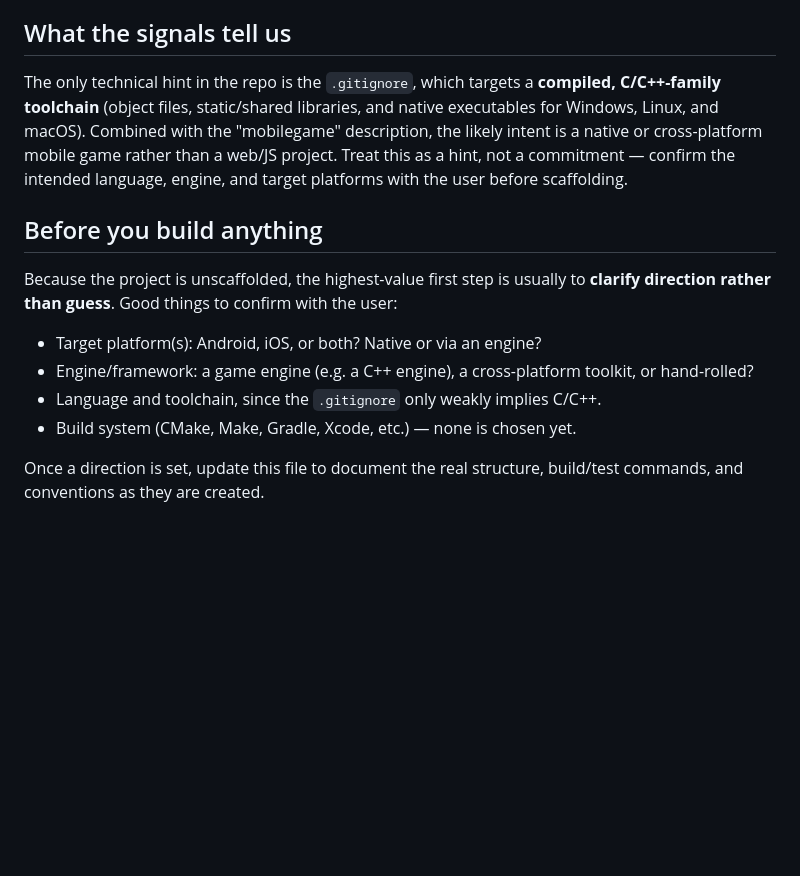
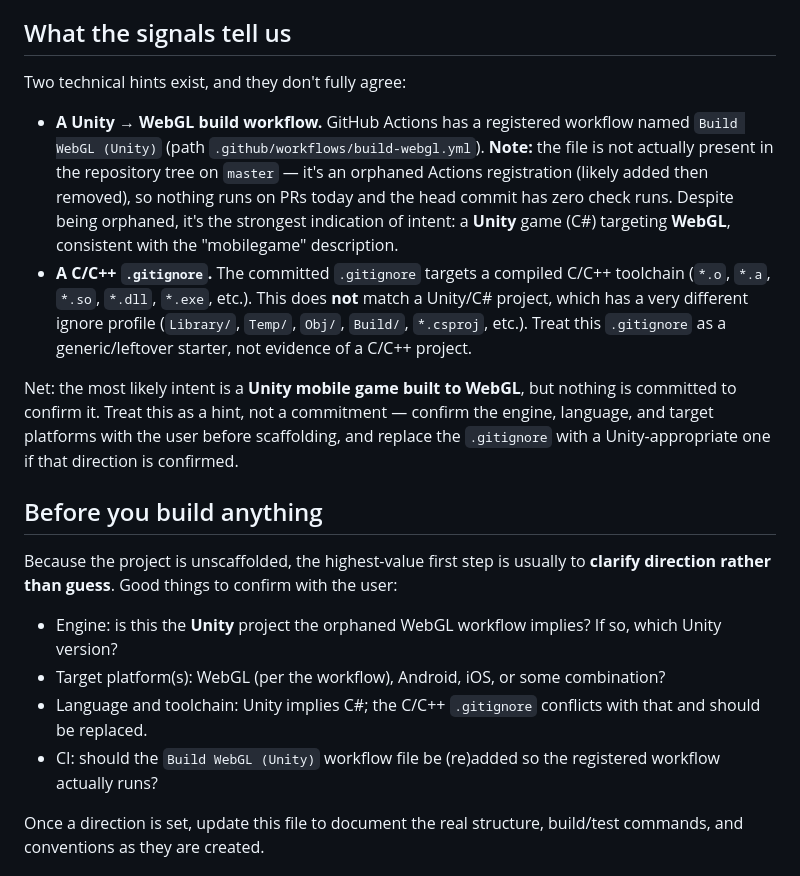
Before and after one commit to canux/mg01, a Markdown page: CLAUDE.md, the part around the change. GitHub-like rendering; blank space fills up the shorter version.

Commit message:
Refine project-intent signals: Unity WebGL workflow, not C/C++

```diff
--- a/CLAUDE.md
+++ b/CLAUDE.md
@@ -14,16 +14,21 @@ There is no build system, no dependency manifest, no test suite, and no applicat
 
 ## What the signals tell us
 
-The only technical hint in the repo is the `.gitignore`, which targets a **compiled, C/C++-family toolchain** (object files, static/shared libraries, and native executables for Windows, Linux, and macOS). Combined with the "mobilegame" description, the likely intent is a native or cross-platform mobile game rather than a web/JS project. Treat this as a hint, not a commitment — confirm the intended language, engine, and target platforms with the user before scaffolding.
+Two technical hints exist, and they don't fully agree:
+
+- **A Unity → WebGL build workflow.** GitHub Actions has a registered workflow named `Build WebGL (Unity)` (path `.github/workflows/build-webgl.yml`). **Note:** the file is not actually present in the repository tree on `master` — it's an orphaned Actions registration (likely added then removed), so nothing runs on PRs today and the head commit has zero check runs. Despite being orphaned, it's the strongest indication of intent: a **Unity** game (C#) targeting **WebGL**, consistent with the "mobilegame" description.
+- **A C/C++ `.gitignore`.** The committed `.gitignore` targets a compiled C/C++ toolchain (`*.o`, `*.a`, `*.so`, `*.dll`, `*.exe`, etc.). This does **not** match a Unity/C# project, which has a very different ignore profile (`Library/`, `Temp/`, `Obj/`, `Build/`, `*.csproj`, etc.). Treat this `.gitignore` as a generic/leftover starter, not evidence of a C/C++ project.
+
+Net: the most likely intent is a **Unity mobile game built to WebGL**, but nothing is committed to confirm it. Treat this as a hint, not a commitment — confirm the engine, language, and target platforms with the user before scaffolding, and replace the `.gitignore` with a Unity-appropriate one if that direction is confirmed.
 
 ## Before you build anything
 
 Because the project is unscaffolded, the highest-value first step is usually to **clarify direction rather than guess**. Good things to confirm with the user:
 
-- Target platform(s): Android, iOS, or both? Native or via an engine?
-- Engine/framework: a game engine (e.g. a C++ engine), a cross-platform toolkit, or hand-rolled?
-- Language and toolchain, since the `.gitignore` only weakly implies C/C++.
-- Build system (CMake, Make, Gradle, Xcode, etc.) — none is chosen yet.
+- Engine: is this the **Unity** project the orphaned WebGL workflow implies? If so, which Unity version?
+- Target platform(s): WebGL (per the workflow), Android, iOS, or some combination?
+- Language and toolchain: Unity implies C#; the C/C++ `.gitignore` conflicts with that and should be replaced.
+- CI: should the `Build WebGL (Unity)` workflow file be (re)added so the registered workflow actually runs?
 
 Once a direction is set, update this file to document the real structure, build/test commands, and conventions as they are created.
 
```
